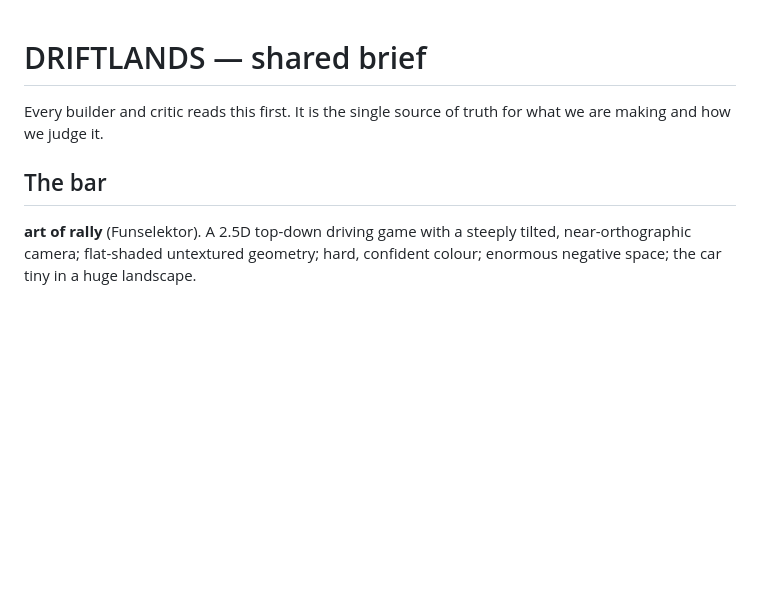
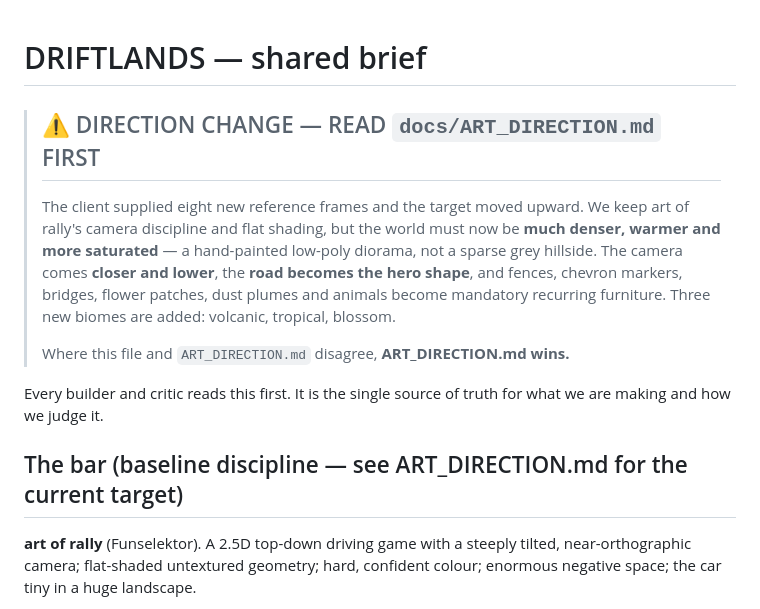
Before and after one commit to DEADover/DRIFTLANDS, a Markdown page: docs/BRIEF.md, the part around the change. Rendered like a GitHub page; blank space fills up the shorter version.

Commit message:
ART DIRECTION v2: eight new client references — denser, warmer, saturated; closer camera; road as hero; +3 biomes

```diff
--- a/docs/BRIEF.md
+++ b/docs/BRIEF.md
@@ -1,9 +1,21 @@
 # DRIFTLANDS — shared brief
+
+> ## ⚠ DIRECTION CHANGE — READ `docs/ART_DIRECTION.md` FIRST
+>
+> The client supplied eight new reference frames and the target moved upward.
+> We keep art of rally's camera discipline and flat shading, but the world must
+> now be **much denser, warmer and more saturated** — a hand-painted low-poly
+> diorama, not a sparse grey hillside. The camera comes **closer and lower**,
+> the **road becomes the hero shape**, and fences, chevron markers, bridges,
+> flower patches, dust plumes and animals become mandatory recurring furniture.
+> Three new biomes are added: volcanic, tropical, blossom.
+>
+> Where this file and `ART_DIRECTION.md` disagree, **ART_DIRECTION.md wins.**
 
 Every builder and critic reads this first. It is the single source of truth for
 what we are making and how we judge it.
 
-## The bar
+## The bar (baseline discipline — see ART_DIRECTION.md for the current target)
 
 **art of rally** (Funselektor). A 2.5D top-down driving game with a steeply
 tilted, near-orthographic camera; flat-shaded untextured geometry; hard,
```
Also changed, not shown: docs/ART_DIRECTION.md (added, +115 -0 lines).
